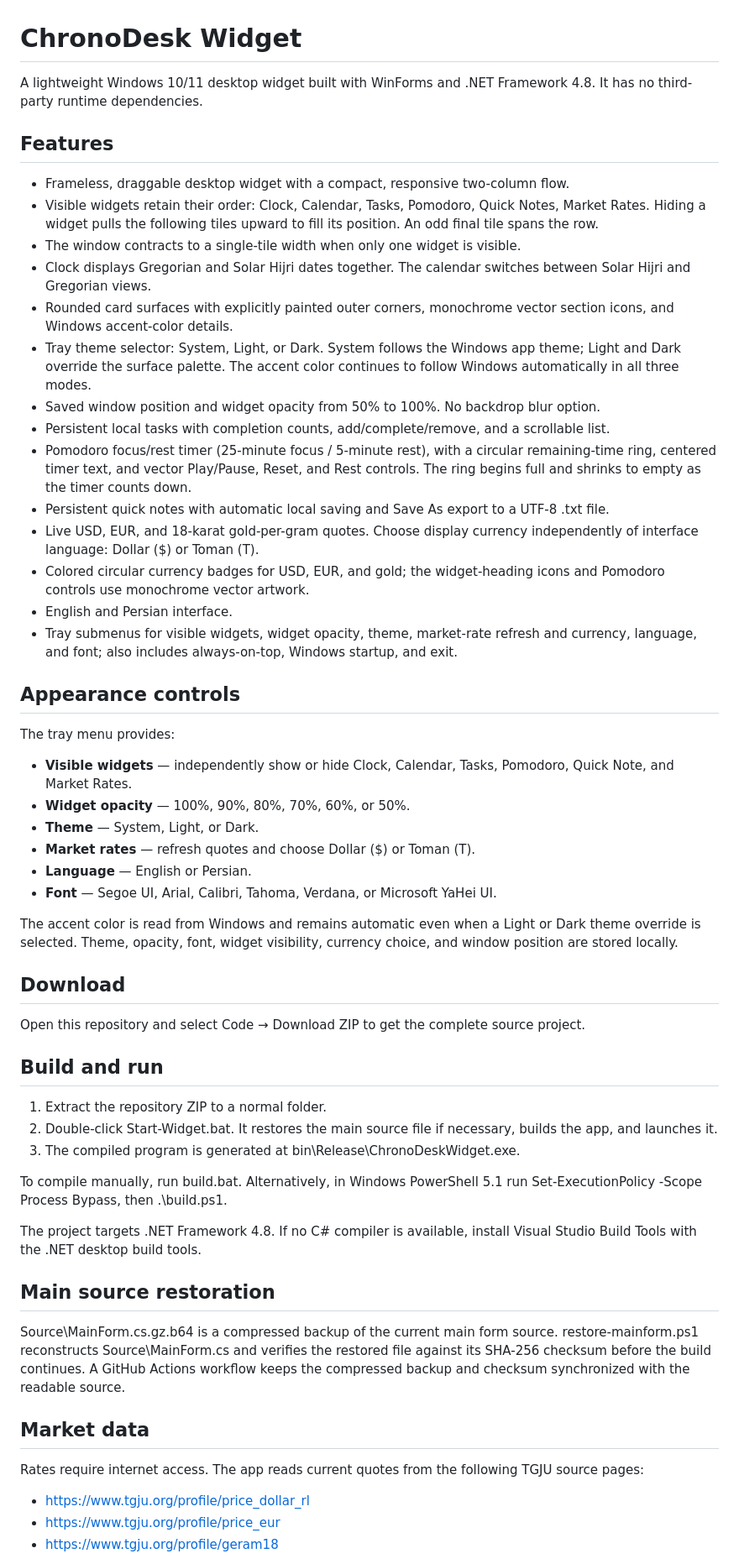
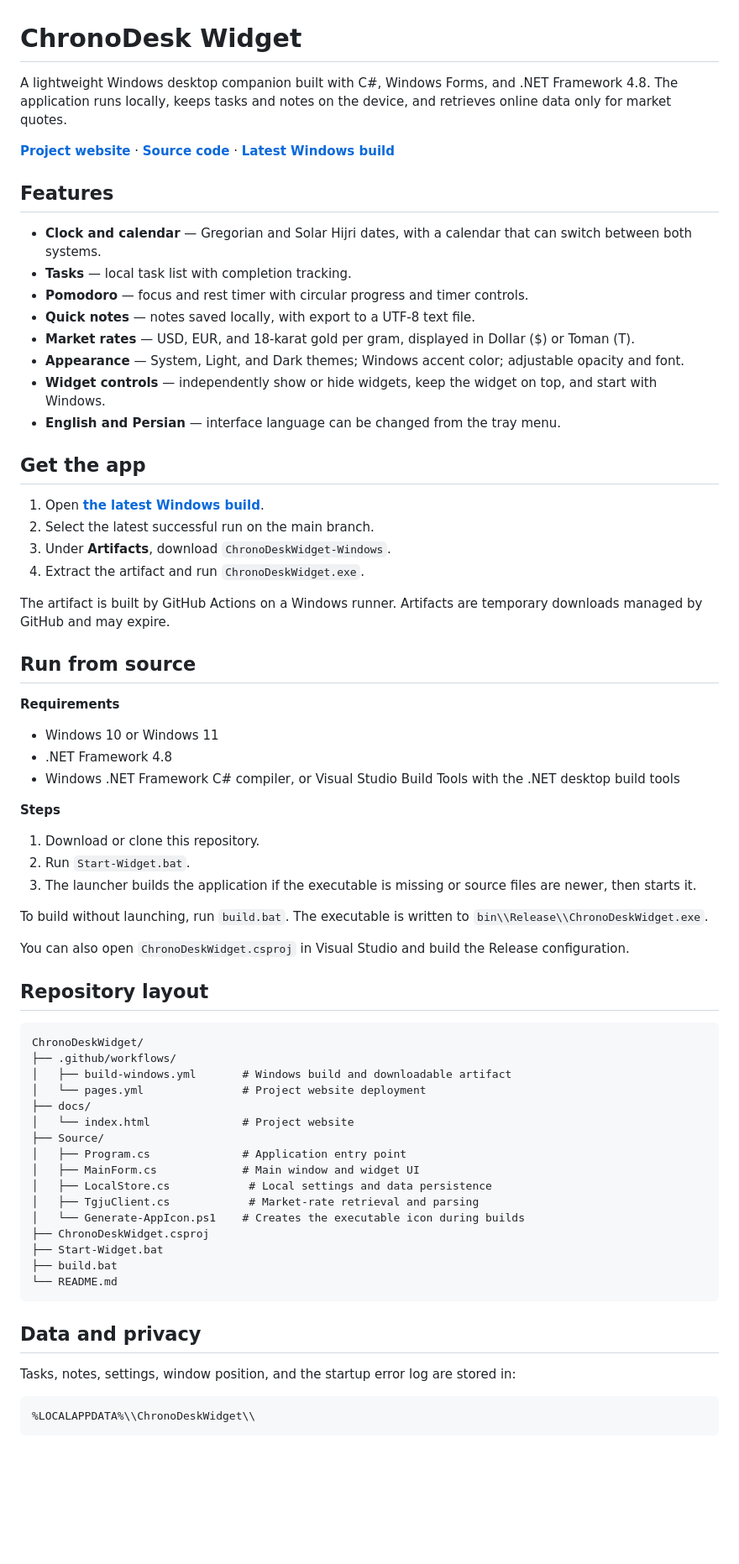
Before and after one commit to namep0001/ChronoDeskWidget, a Markdown page: README.md, the part around one of its changes. Shown at 84% size. Drawn GitHub-style; blank space fills up the shorter version.

Commit message:
Rewrite project README

````diff
--- a/README.md
+++ b/README.md
@@ -1,58 +1,71 @@
 # ChronoDesk Widget
 
-A lightweight Windows 10/11 desktop widget built with WinForms and .NET Framework 4.8. It has no third-party runtime dependencies.
+A lightweight Windows desktop companion built with C#, Windows Forms, and .NET Framework 4.8. The application runs locally, keeps tasks and notes on the device, and retrieves online data only for market quotes.
+
+**[Project website](https://namep0001.github.io/ChronoDeskWidget/)** · **[Source code](https://github.com/namep0001/ChronoDeskWidget)** · **[Latest Windows build](https://github.com/namep0001/ChronoDeskWidget/actions/workflows/build-windows.yml)**
 
 ## Features
 
-- Frameless, draggable desktop widget with a compact, responsive two-column flow.
-- Visible widgets retain their order: Clock, Calendar, Tasks, Pomodoro, Quick Notes, Market Rates. Hiding a widget pulls the following tiles upward to fill its position. An odd final tile spans the row.
-- The window contracts to a single-tile width when only one widget is visible.
-- Clock displays Gregorian and Solar Hijri dates together. The calendar switches between Solar Hijri and Gregorian views.
-- Rounded card surfaces with explicitly painted outer corners, monochrome vector section icons, and Windows accent-color details.
-- Tray theme selector: System, Light, or Dark. System follows the Windows app theme; Light and Dark override the surface palette. The accent color continues to follow Windows automatically in all three modes.
-- Saved window position and widget opacity from 50% to 100%. No backdrop blur option.
-- Persistent local tasks with completion counts, add/complete/remove, and a scrollable list.
-- Pomodoro focus/rest timer (25-minute focus / 5-minute rest), with a circular remaining-time ring, centered timer text, and vector Play/Pause, Reset, and Rest controls. The ring begins full and shrinks to empty as the timer counts down.
-- Persistent quick notes with automatic local saving and Save As export to a UTF-8 .txt file.
-- Live USD, EUR, and 18-karat gold-per-gram quotes. Choose display currency independently of interface language: Dollar ($) or Toman (T).
-- Colored circular currency badges for USD, EUR, and gold; the widget-heading icons and Pomodoro controls use monochrome vector artwork.
-- English and Persian interface.
-- Tray submenus for visible widgets, widget opacity, theme, market-rate refresh and currency, language, and font; also includes always-on-top, Windows startup, and exit.
+- **Clock and calendar** — Gregorian and Solar Hijri dates, with a calendar that can switch between both systems.
+- **Tasks** — local task list with completion tracking.
+- **Pomodoro** — focus and rest timer with circular progress and timer controls.
+- **Quick notes** — notes saved locally, with export to a UTF-8 text file.
+- **Market rates** — USD, EUR, and 18-karat gold per gram, displayed in Dollar ($) or Toman (T).
+- **Appearance** — System, Light, and Dark themes; Windows accent color; adjustable opacity and font.
+- **Widget controls** — independently show or hide widgets, keep the widget on top, and start with Windows.
+- **English and Persian** — interface language can be changed from the tray menu.
 
-## Appearance controls
+## Get the app
 
-The tray menu provides:
-- **Visible widgets** — independently show or hide Clock, Calendar, Tasks, Pomodoro, Quick Note, and Market Rates.
-- **Widget opacity** — 100%, 90%, 80%, 70%, 60%, or 50%.
-- **Theme** — System, Light, or Dark.
-- **Market rates** — refresh quotes and choose Dollar ($) or Toman (T).
-- **Language** — English or Persian.
-- **Font** — Segoe UI, Arial, Calibri, Tahoma, Verdana, or Microsoft YaHei UI.
+1. Open **[the latest Windows build](https://github.com/namep0001/ChronoDeskWidget/actions/workflows/build-windows.yml)**.
+2. Select the latest successful run on the main branch.
+3. Under **Artifacts**, download `ChronoDeskWidget-Windows`.
+4. Extract the artifact and run `ChronoDeskWidget.exe`.
 
-The accent color is read from Windows and remains automatic even when a Light or Dark theme override is selected. Theme, opacity, font, widget visibility, currency choice, and window position are stored locally.
+The artifact is built by GitHub Actions on a Windows runner. Artifacts are temporary downloads managed by GitHub and may expire.
 
-## Download
+## Run from source
 
-Open this repository and select Code → Download ZIP to get the complete source project.
+**Requirements**
+- Windows 10 or Windows 11
+- .NET Framework 4.8
+- Windows .NET Framework C# compiler, or Visual Studio Build Tools with the .NET desktop build tools
 
-## Build and run
+**Steps**
+1. Download or clone this repository.
+2. Run `Start-Widget.bat`.
+3. The launcher builds the application if the executable is missing or source files are newer, then starts it.
 
-1. Extract the repository ZIP to a normal folder.
-2. Double-click Start-Widget.bat. It restores the main source file if necessary, builds the app, and launches it.
-3. The compiled program is generated at bin\Release\ChronoDeskWidget.exe.
+To build without launching, run `build.bat`. The executable is written to `bin\\Release\\ChronoDeskWidget.exe`.
 
-To compile manually, run build.bat. Alternatively, in Windows PowerShell 5.1 run Set-ExecutionPolicy -Scope Process Bypass, then .\build.ps1.
+You can also open `ChronoDeskWidget.csproj` in Visual Studio and build the Release configuration.
 
-The project targets .NET Framework 4.8. If no C# compiler is available, install Visual Studio Build Tools with the .NET desktop build tools.
+## Repository layout
 
-## Main source restoration
+```text
+ChronoDeskWidget/
+├── .github/workflows/
+│   ├── build-windows.yml       # Windows build and downloadable artifact
+│   └── pages.yml               # Project website deployment
+├── docs/
+│   └── index.html              # Project website
+├── Source/
+│   ├── Program.cs              # Application entry point
+│   ├── MainForm.cs             # Main window and widget UI
+│   ├── LocalStore.cs            # Local settings and data persistence
+│   ├── TgjuClient.cs            # Market-rate retrieval and parsing
+│   └── Generate-AppIcon.ps1    # Creates the executable icon during builds
+├── ChronoDeskWidget.csproj
+├── Start-Widget.bat
+├── build.bat
+└── README.md
+```
 
-Source\MainForm.cs.gz.b64 is a compressed backup of the current main form source. restore-mainform.ps1 reconstructs Source\MainForm.cs and verifies the restored file against its SHA-256 checksum before the build continues. A GitHub Actions workflow keeps the compressed backup and checksum synchronized with the readable source.
+## Data and privacy
 
-## Market data
+Tasks, notes, settings, window position, and the startup error log are stored in:
 
-Rates require internet access. The app reads current quotes from the following TGJU source pages:
-- https://www.tgju.org/profile/price_dollar_rl
-- https://www.tgju.org/profile/price_eur
-- https://www.tgju.org/profile/geram18
+```text
+%LOCALAPPDATA%\\ChronoDeskWidget\\
+```
 
````
Also changed, not shown: other parts of README.md (+8 -6 lines).
